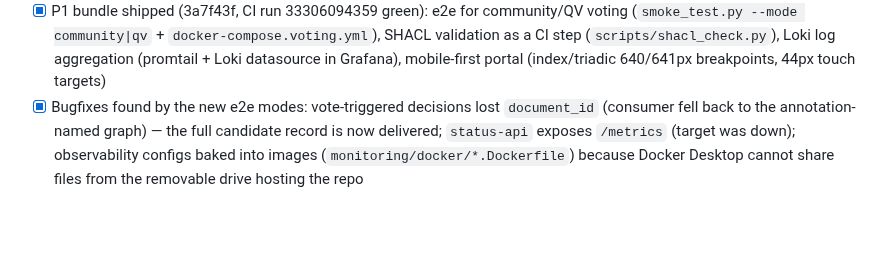
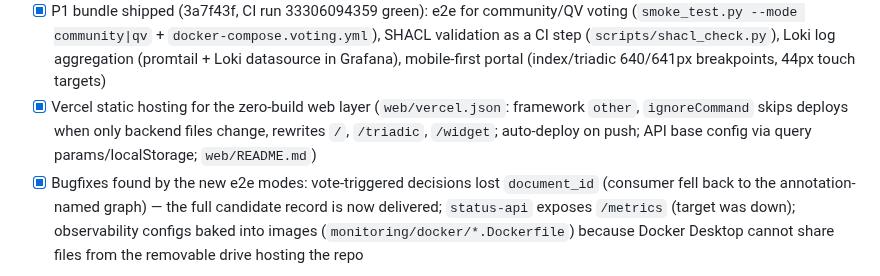
Before and after one commit to riznykst/fen-triadic-synthesis, a Markdown page: docs/BACKLOG.md, the part around the change. Drawn GitHub-style; blank space fills up the shorter version.

```diff
--- a/docs/BACKLOG.md
+++ b/docs/BACKLOG.md
@@ -21,6 +21,7 @@ Legend: `[x]` done · `[~]` partial · `[ ]` open. Snapshot: 2026-08-30 (priorit
 - [x] Docs: README, architecture, user stories + infographics, whitepaper PDF, research (EN), CHANGELOG, self-hosted runner guide; README/CHANGELOG/.env.example audited against the repo state (2026-08-29)
 - [x] Repository published: riznykst/fen-triadic-synthesis (private at the owner's request; public), 72 commits
 - [x] P1 bundle shipped (3a7f43f, CI run 33306094359 green): e2e for community/QV voting (`smoke_test.py --mode community|qv` + `docker-compose.voting.yml`), SHACL validation as a CI step (`scripts/shacl_check.py`), Loki log aggregation (promtail + Loki datasource in Grafana), mobile-first portal (index/triadic 640/641px breakpoints, 44px touch targets)
+- [x] Vercel static hosting for the zero-build web layer (`web/vercel.json`: framework `other`, `ignoreCommand` skips deploys when only backend files change, rewrites `/`, `/triadic`, `/widget`; auto-deploy on push; API base config via query params/localStorage; `web/README.md`)
 - [x] Bugfixes found by the new e2e modes: vote-triggered decisions lost `document_id` (consumer fell back to the annotation-named graph) — the full candidate record is now delivered; `status-api` exposes `/metrics` (target was down); observability configs baked into images (`monitoring/docker/*.Dockerfile`) because Docker Desktop cannot share files from the removable drive hosting the repo
 
 ## In progress / partial
```
Also changed, not shown: CHANGELOG.md (+15 -0 lines).
